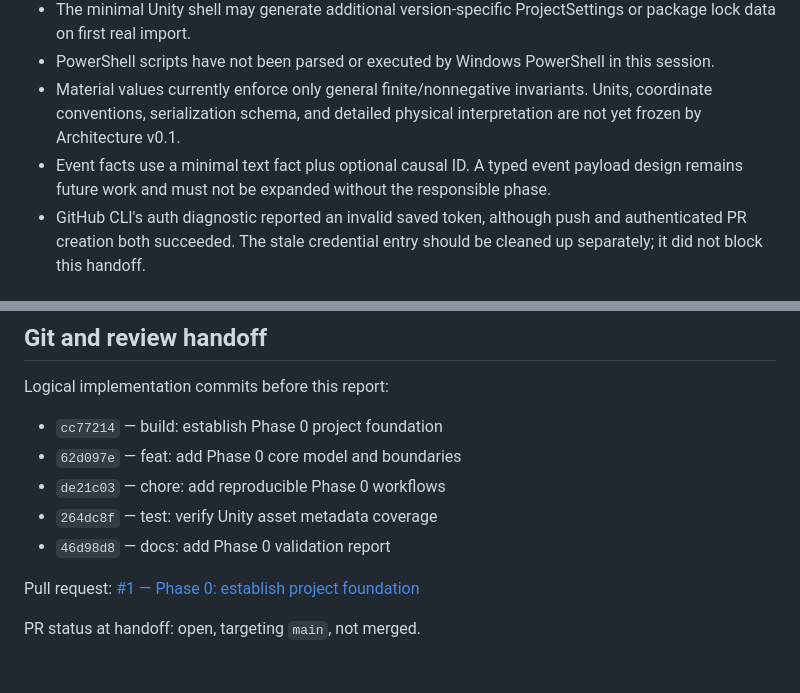
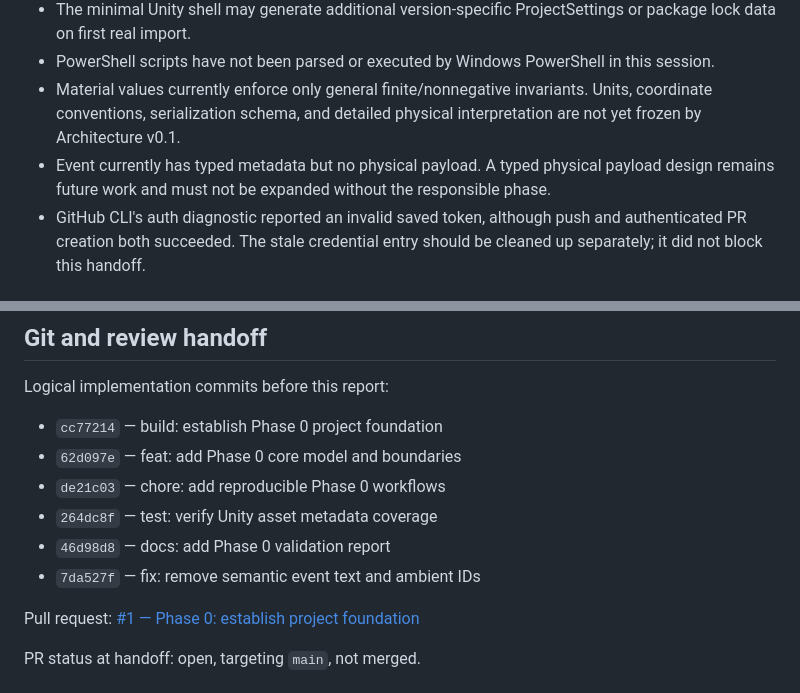
Before and after one commit to TTTT-T/Morphodyne, a Markdown page: PHASE0_REPORT.md, 2 parts joined by grey strips. Rendered like a GitHub page.

```diff
--- a/PHASE0_REPORT.md
+++ b/PHASE0_REPORT.md
@@ -212,7 +226,7 @@ The optional Mac-to-Windows SSH plan is documented in `docs/DEVELOPMENT.md`; no
 - The minimal Unity shell may generate additional version-specific ProjectSettings or package lock data on first real import.
 - PowerShell scripts have not been parsed or executed by Windows PowerShell in this session.
 - Material values currently enforce only general finite/nonnegative invariants. Units, coordinate conventions, serialization schema, and detailed physical interpretation are not yet frozen by Architecture v0.1.
-- Event facts use a minimal text fact plus optional causal ID. A typed event payload design remains future work and must not be expanded without the responsible phase.
+- Event currently has typed metadata but no physical payload. A typed physical payload design remains future work and must not be expanded without the responsible phase.
 - GitHub CLI's auth diagnostic reported an invalid saved token, although push and authenticated PR creation both succeeded. The stale credential entry should be cleaned up separately; it did not block this handoff.
 
 ## Architecture deviations
@@ -235,6 +249,7 @@ Logical implementation commits before this report:
 - `de21c03` — chore: add reproducible Phase 0 workflows
 - `264dc8f` — test: verify Unity asset metadata coverage
 - `46d98d8` — docs: add Phase 0 validation report
+- `7da527f` — fix: remove semantic event text and ambient IDs
 
 Pull request: [#1 — Phase 0: establish project foundation](https://github.com/TTTT-T/Morphodyne/pull/1)
 
```
Also changed, not shown: other parts of PHASE0_REPORT.md (+19 -5 lines).
